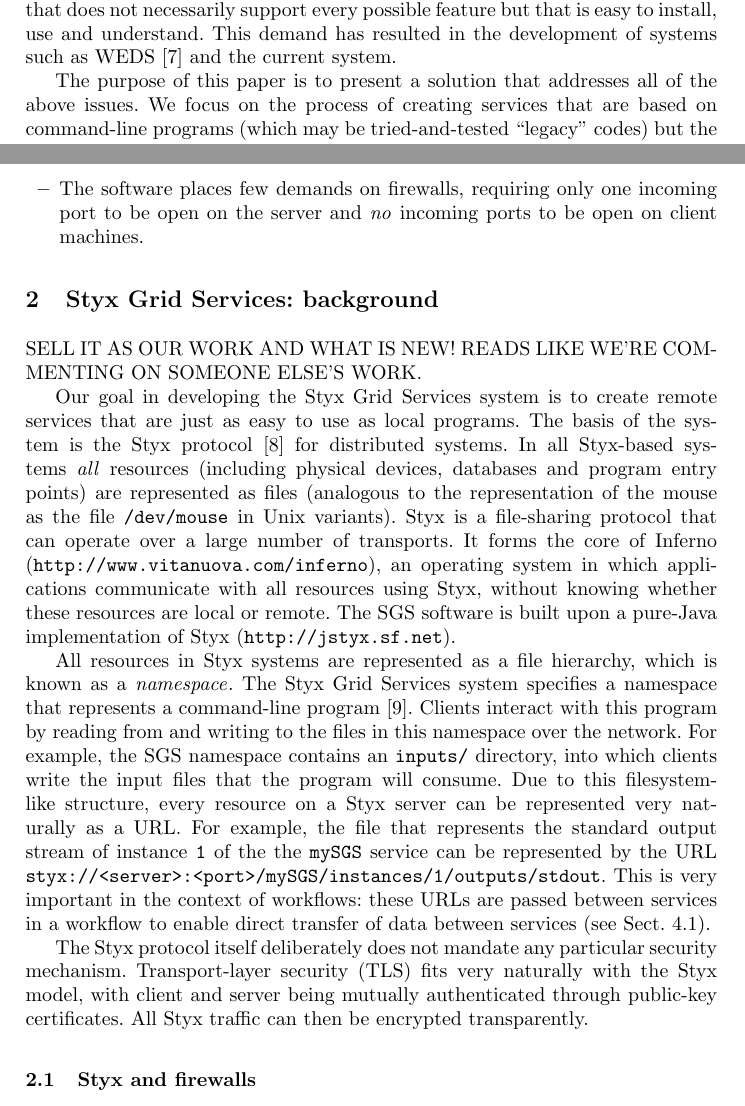
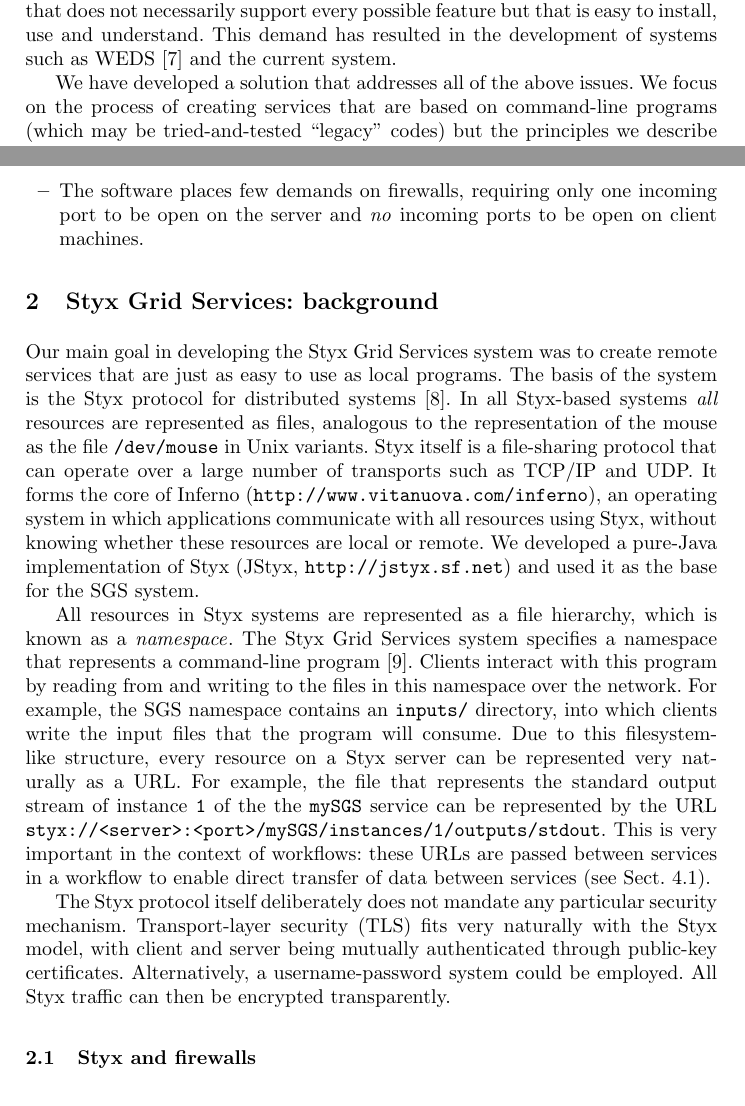
Before and after one commit to rektide/jstyx, a LaTeX paper (papers/papers/ICCS2006/ICCSPaper.tex): two parts of pages 2 and 3 of 9 before the commit and two parts of pages 2 and 3 of 8 after it, joined at a grey line, cut so that both start at the same text. Compiled offline with pdfLaTeX.

Commit message:
Changed fig to black and white and incorporated some of Keith's comments
git-svn-id: svn://svn.code.sf.net/p/jstyx/code/trunk@556 aeb1b72f-4910-0410-8ae4-b0e1c25358ee

```diff
--- a/papers/papers/ICCS2006/ICCSPaper.tex
+++ b/papers/papers/ICCS2006/ICCSPaper.tex
@@ -92,20 +93,15 @@ READS LIKE A DISCUSSION - SHOULD HAVE MORE PREVIOUS WORK/REFERENCES?
 The concept of ``workflow'' in e-Science terminology refers to the composition of Internet-based services (such as Web Services) in order to create a distributed application.  For example, a scientist might wish to extract data from a number of data archives in different physical locations, perform some analysis on these data on a high-performance resource in another location, then produce some visualization of the end result on his or her local machine.  All the services in this workflow are mutually independent (``loosely coupled'') and may be hosted by a number of different service providers.
-
-%A workflow is rather like a computer program that brings together a number of high-level, distributed components.
 
 In theory, this approach should allow scientists with little technical knowledge to create powerful distributed applications.  In practice, however, there are -- at the time of writing -- very few examples of scientific communities that have started to work in this way on a routine basis.  A large part of the reason for this is the paucity of services that are available for scientists to use: for example, in the environmental sciences community there are Web Services available for accessing environmental data
 (e.g.\ \cite{Woolf:2003}) but very few services exist for processing or visualizing data.
 
-%In this paper we concentrate on constructing workflows from services that wrap command-line programs.  There are many reasons for wishing to expose a program as a service: (1) the code must run on a powerful resource (e.g.\ a compute cluster) but users want to access the code from a more modest machine, such as a laptop; (2) the code is tied to a particular platform (e.g. 64-bit Solaris) but users want to access the code from other platforms; (3) the code has many dependencies (on particular versions of libraries for example) and the exposure of the code as a service removes the need for users to install all these dependencies; (4) The code depends on data from a large data archive and so should run on a machine that is close to the archive,  however, users want to run the code from anywhere on the Internet; (5) the code is useful to a wide community and the provision of the code as a service removes the need for multiple users to install it locally.
-
-%\subsection{Web Services and workflows}\label{sec:webservices}
 Web Services are perhaps the most common type of Internet-based service used by e-Science projects XXX.  They provide very significant advantages for creating loosely-coupled, interoperable services: they are accessed through XML messaging and are thus inherently cross-platform, they are self-describing (through Web Services Definition Language -- WSDL -- documents) and are a widely-accepted standard for distributed computing.  However, Web Services have some important limitations in the context of scientific workflows. In particular it is impractical to encode anything but a trivial amount of data in XML due to the processing time required and the inflating effect of doing so. Furthermore scientific services are often long-running and so it is highly desirable to be able to monitor the progress and status of the service as it runs using asynchronous notifications. Solutions such as OGSI~\cite{ogsi} and the Web Services Resource Framework (WSRF, {\tt http://www.globus.org/wsrf/}) employ notification mechanisms that require the client to run a server process. This requirement means that clients that are behind firewalls or Network Address Translation (NAT) systems will not receive these notifications.
 
 If scientists are to adopt the workflow approach in their work, there must exist a set of useful services from which these workflows can be constructed.  In order to achieve such a ``critical mass'' of services, it must be possible for the {\em scientist\/} to be able to create such services with minimal or no help from dedicated technical staff.  Several systems exist to make the task of creating Web and Grid Services easier (e.g.\ Soaplab~\cite{soaplab}, GEMLCA~\cite{gemlca}).  However, these systems are still typically difficult for scientists to use, either because they are not familiar with the Web or Grid Services model or because the systems are based on complex, heavyweight toolkits such as Globus~\cite{globustoolkit}, which are designed for application builders, not end users.  Therefore, technical support is needed to create these services and the critical mass of useful services is never reached.  Once created, it is important that the services be as easy as possible to use.
 
 There is a clear demand from scientists~\cite{chin:2004} for simple, lightweight middleware that does not necessarily support every possible feature but that is easy to install, use and understand.  This demand has resulted in the development of systems such as WEDS~\cite{weds} and the current system.
 
-The purpose of this paper is to present a solution that addresses all of the above issues.  We focus on the process of creating services that are based on command-line programs (which may be tried-and-tested ``legacy'' codes) but the principles we describe could be extended to other service types, such as those that represent databases, sensors et cetera.  The solution we present deliberately moves away from the Web Services model but, as we shall demonstrate, we can still maintain a high level of interoperability.
+We have developed a solution that addresses all of the above issues.  We focus on the process of creating services that are based on command-line programs (which may be tried-and-tested ``legacy'' codes) but the principles we describe could be extended to other service types, such as those that represent databases, sensors et cetera.  The solution we present deliberately moves away from the Web Services model but, as we shall demonstrate, we can still maintain a high level of interoperability.
 
 We introduce the Styx Grid Services (SGS) system, a framework for wrapping command-line (i.e.\ non-graphical) programs and allowing them to be run as a service from anywhere on the Internet.  The major advantages are:
 \begin{itemize}
@@ -119,27 +115,16 @@ We introduce the Styx Grid Services (SGS) system, a framework for wrapping comma
 
 
 \section{Styx Grid Services: background}\label{sec:sgsoverview}
-SELL IT AS OUR WORK AND WHAT IS NEW!  READS LIKE WE'RE COMMENTING ON SOMEONE ELSE'S WORK.
+%SELL IT AS OUR WORK AND WHAT IS NEW!  READS LIKE WE'RE COMMENTING ON SOMEONE ELSE'S WORK.
 
-Our goal in developing the Styx Grid Services system is to create remote services that are just as easy to use as local programs.  The basis of the system is the Styx protocol~\cite{Pike:1999} for distributed systems.  In all Styx-based systems {\em all\/} resources (including physical devices, databases and program entry points) are represented as files (analogous to the representation of the mouse as the file {\tt /dev/mouse} in Unix variants).  Styx is a file-sharing protocol that can operate over a large number of transports.  It forms the core of Inferno ({\tt http://www.vitanuova.com/inferno}), an operating system in which applications communicate with all resources using Styx, without knowing whether these resources are local or remote.  The SGS software is built upon a pure-Java implementation of Styx ({\tt http://jstyx.sf.net}).
+Our main goal in developing the Styx Grid Services system was to create remote services that are just as easy to use as local programs.  The basis of the system is the Styx protocol for distributed systems~\cite{Pike:1999}.  In all Styx-based systems {\em all\/} resources
+%(including physical devices, databases and program entry points)
+are represented as files, analogous to the representation of the mouse as the file {\tt /dev/mouse} in Unix variants.  Styx itself is a file-sharing protocol that can operate over a large number of transports such as TCP/IP and UDP.  It forms the core of Inferno ({\tt http://www.vitanuova.com/inferno}), an operating system in which applications communicate with all resources using Styx, without knowing whether these resources are local or remote.  We developed a pure-Java implementation of Styx (JStyx, {\tt http://jstyx.sf.net}) and used it as the base for the SGS system.
 
 All resources in Styx systems are represented as a file hierarchy, which is known as a {\em namespace\/}.  The Styx Grid Services system specifies a namespace that represents a command-line program~\cite{blower:2005}.  Clients interact with this program by reading from and writing to the files in this namespace over the network.  For example, the SGS namespace contains an {\tt inputs/} directory, into which clients write the input files that the program will consume.  Due to this filesystem-like structure, every resource on a Styx server can be represented very naturally as a URL.  For example, the file that represents the standard output stream of instance {\tt 1} of the the {\tt mySGS} service can be represented by the URL {\tt styx://<server>:<port>/mySGS/instances/1/outputs/stdout}.  This is very important in the context of workflows: these URLs are passed between services in a workflow to enable direct transfer of data between services (see Sect.~\ref{sec:datapassing}).
 
-The Styx protocol itself deliberately does not mandate any particular security mechanism.  Transport-layer security (TLS) fits very naturally with the Styx model, with client and server being mutually authenticated through public-key certificates.  All Styx traffic can then be encrypted transparently.
+The Styx protocol itself deliberately does not mandate any particular security mechanism.  Transport-layer security (TLS) fits very naturally with the Styx model, with client and server being mutually authenticated through public-key certificates.  Alternatively, a username-password system could be employed.  All Styx traffic can then be encrypted transparently.
 
-
-
-%The system is heavily influenced by the Inferno operating system ({\tt http://www.vitanuova.com/inferno}), which is designed from the ground up for distributed computing.  Applications in Inferno treat local and remote resources {\em identically\/}, in fact they know nothing about the physical location of the resources on which they operate.
-
-%This is achieved through two mechanisms: Firstly, in Inferno, {\em all\/} resources are represented as a file or set of files (analogous to the representation of the mouse as the file {\tt /dev/mouse} in Unix variants).  Secondly, there is a mechanism for sharing files across networks: this is the Styx protocol.  Applications do not know whether they are operating on local or remote files: they simply produce and consume Styx messages, which are routed by the underlying operating system (Inferno) to their destination.
-
-%The key to this behaviour is the Styx protocol itself~\cite{Pike:1999}.  Styx is also used in the Plan~9 operating system ({\tt http://www.cs.bell-labs.com/plan9dist/}), in which it is known as ``9P''.  The basis of the Styx Grid Services system is a pure-Java implementation of Styx, known as JStyx ({\tt http://jstyx.sf.net}).  Styx is a very small, lightweight and efficient protocol that only contains 13 commands, which include ``open'', ``close'', ``read'' and ``write''.
-
-%All resources in Styx systems are represented as a file hierarchy, which is known as a {\em namespace\/}.  The Styx Grid Services system specifies a namespace that represents a command-line program.  Clients interact with this program by reading from and writing to the files in this namespace.  For example, the namespace contains an {\tt inputs/} directory, into which clients write the input files that the program will consume.  For more details of the SGS namespace see the project website ({\tt http://jstyx.sf.net/sgs}) and~\cite{blower:2005}.
-
-%Due to this filesystem-like structure, every resource on a Styx server can be represented very naturally as a URL.  For example, the file that represents the standard output stream of instance {\tt 1} of the the {\tt mySGS} service can be represented by the URL {\tt styx://<server>:<port>/mySGS/instances/1/outputs/stdout}.  This is very important in the context of workflows: these URLs are passed between services in a workflow to enable direct transfer of data between services (see Sect.~\ref{sec:datapassing}).
-
-%The Styx protocol itself deliberately does not mandate any particular security mechanism.  Transport-layer security (TLS) fits very naturally with the Styx model, with client and server being mutually authenticated through public-key certificates.  All Styx traffic can then be encrypted transparently.
 
 \subsection{Styx and firewalls}\label{sec:styx-firewalls}
 When Styx clients and servers interact they typically use {\em persistent connections\/}: the client connects to the server and leaves the connection open for as long as it needs.  This means that the client can receive asynchronous messages from the server without requiring any incoming ports to be open through its firewall.  Also, the client does not need a public IP address so it does not matter if the client is behind a NAT router.  This solves the problem of asynchronous notification that was discussed in Sect.~\ref{sec:intro} above.  A single Styx server can handle multiple tasks (messaging, file transfer etc.) and so servers only need to have a single incoming port open through the firewall.  This helps to make the deployment and use of Styx systems very easy.
```
Also changed, not shown: papers/papers/ICCS2006/datapassing.eps, papers/papers/ICCS2006/ICCSPaper.tex (49 more changed lines).
